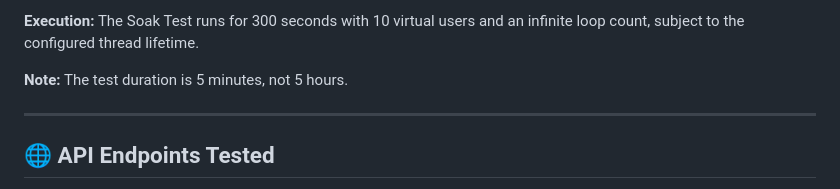
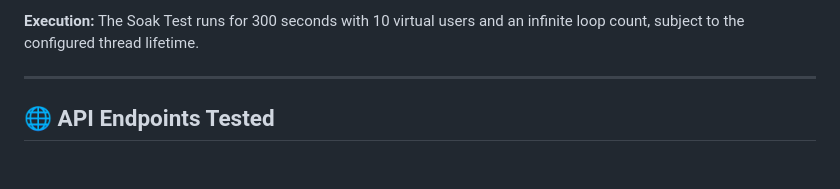
Before and after one commit to Seif-Aldin-Yasser/RESTful_Booker_Performance_Testing_Project, a Markdown page: README.md, the part around the change. GitHub-like rendering; blank space fills up the shorter version.

```diff
--- a/README.md
+++ b/README.md
@@ -118,8 +118,6 @@ Uses a standard **Thread Group** to maintain a sustained workload over an extend
 - Evaluate API stability under continuous workload.
 
 **Execution:** The Soak Test runs for 300 seconds with 10 virtual users and an infinite loop count, subject to the configured thread lifetime.
-
-**Note:** The test duration is 5 minutes, not 5 hours.
 
 ---
 
```
